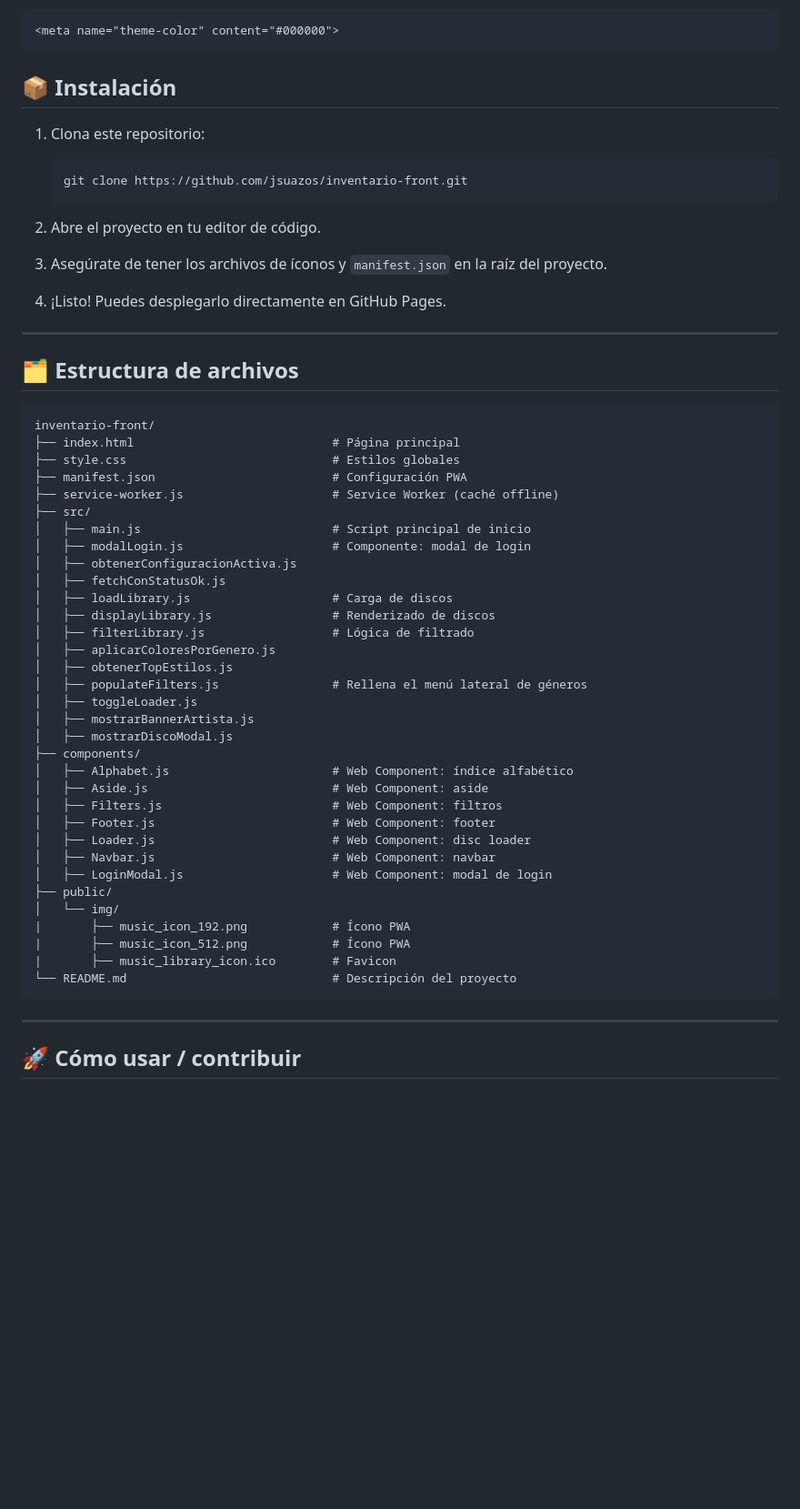
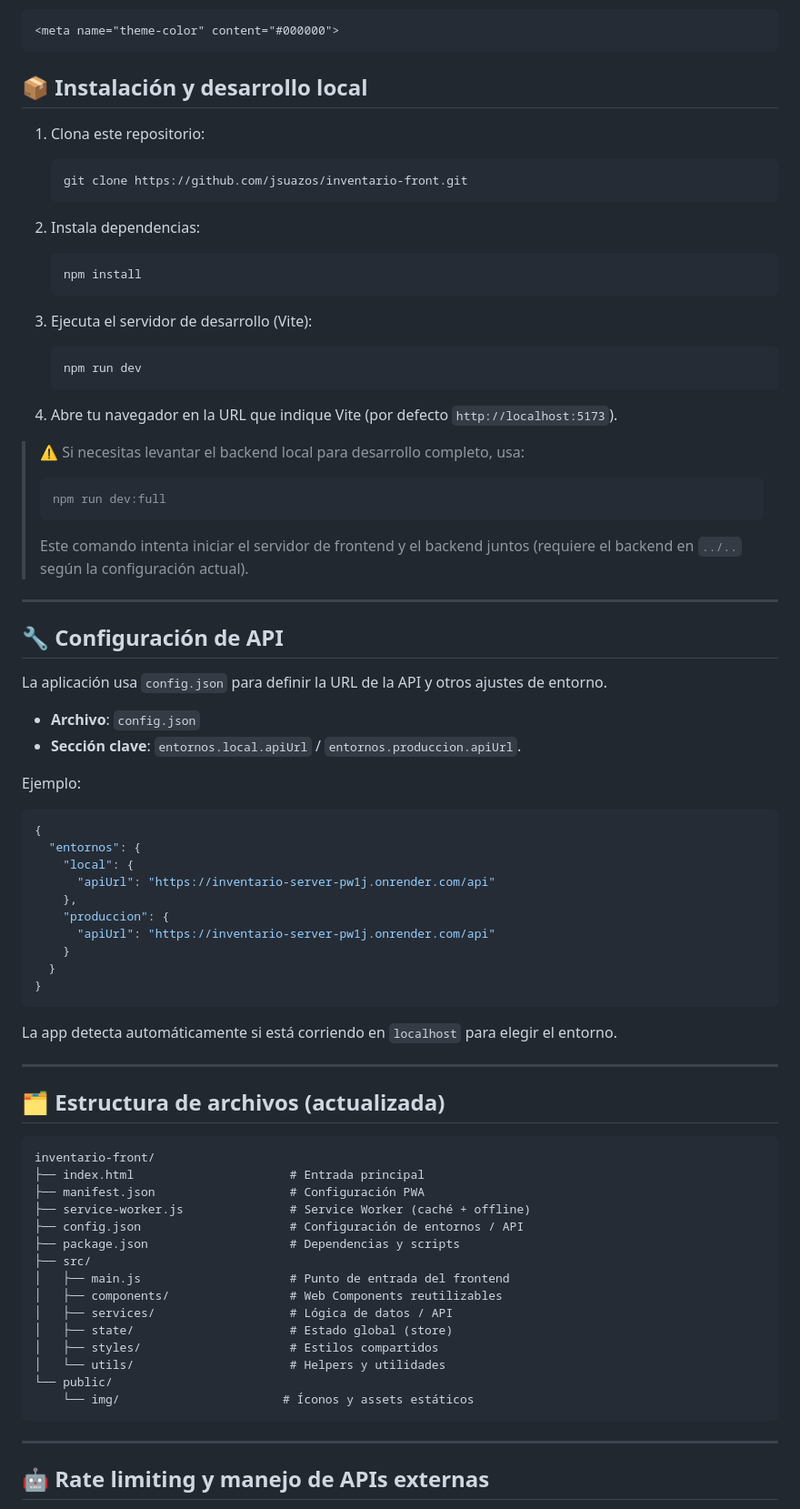
Before and after one commit to jsuazos/inventario-front, a Markdown page: README.md, the part around one of its changes. Shown at 91% size. Rendered like a GitHub page; blank space fills up the shorter version.

Commit message:
actualización README

````diff
--- a/README.md
+++ b/README.md
@@ -50,61 +50,80 @@ Y también:
 <meta name="theme-color" content="#000000">
 ```
 
-## 📦 Instalación
+## 📦 Instalación y desarrollo local
 
 1. Clona este repositorio:
    ```bash
    git clone https://github.com/jsuazos/inventario-front.git
    ```
 
-2. Abre el proyecto en tu editor de código.
+2. Instala dependencias:
+   ```bash
+   npm install
+   ```
 
-3. Asegúrate de tener los archivos de íconos y `manifest.json` en la raíz del proyecto.
+3. Ejecuta el servidor de desarrollo (Vite):
+   ```bash
+   npm run dev
+   ```
 
-4. ¡Listo! Puedes desplegarlo directamente en GitHub Pages.
+4. Abre tu navegador en la URL que indique Vite (por defecto `http://localhost:5173`).
+
+> ⚠️ Si necesitas levantar el backend local para desarrollo completo, usa:
+> ```bash
+> npm run dev:full
+> ```
+> Este comando intenta iniciar el servidor de frontend y el backend juntos (requiere el backend en `../..` según la configuración actual).
 
 
 ---
 
-## 🗂️ Estructura de archivos
+## 🔧 Configuración de API
+
+La aplicación usa `config.json` para definir la URL de la API y otros ajustes de entorno.
+
+- **Archivo**: `config.json`
+- **Sección clave**: `entornos.local.apiUrl` / `entornos.produccion.apiUrl`.
+
+Ejemplo:
+```json
+{
+  "entornos": {
+    "local": {
+      "apiUrl": "https://inventario-server-pw1j.onrender.com/api"
+    },
+    "produccion": {
+      "apiUrl": "https://inventario-server-pw1j.onrender.com/api"
+    }
+  }
+}
+```
+
+La app detecta automáticamente si está corriendo en `localhost` para elegir el entorno.
+
+---
+
+## 🗂️ Estructura de archivos (actualizada)
 
 ```
 inventario-front/
-├── index.html                            # Página principal
-├── style.css                             # Estilos globales
-├── manifest.json                         # Configuración PWA
-├── service-worker.js                     # Service Worker (caché offline)
+├── index.html                      # Entrada principal
+├── manifest.json                   # Configuración PWA
+├── service-worker.js               # Service Worker (caché + offline)
+├── config.json                     # Configuración de entornos / API
+├── package.json                    # Dependencias y scripts
 ├── src/
-│   ├── main.js                           # Script principal de inicio
-│   ├── modalLogin.js                     # Componente: modal de login
-│   ├── obtenerConfiguracionActiva.js
-│   ├── fetchConStatusOk.js
-│   ├── loadLibrary.js                    # Carga de discos
-│   ├── displayLibrary.js                 # Renderizado de discos
-│   ├── filterLibrary.js                  # Lógica de filtrado
-│   ├── aplicarColoresPorGenero.js
-│   ├── obtenerTopEstilos.js
-│   ├── populateFilters.js                # Rellena el menú lateral de géneros
-│   ├── toggleLoader.js
-│   ├── mostrarBannerArtista.js
-│   ├── mostrarDiscoModal.js
-├── components/
-│   ├── Alphabet.js                       # Web Component: índice alfabético
-│   ├── Aside.js                          # Web Component: aside
-│   ├── Filters.js                        # Web Component: filtros
-│   ├── Footer.js                         # Web Component: footer
-│   ├── Loader.js                         # Web Component: disc loader
-│   ├── Navbar.js                         # Web Component: navbar
-│   ├── LoginModal.js                     # Web Component: modal de login
-├── public/
-│   └── img/
-|       ├── music_icon_192.png            # Ícono PWA
-|       ├── music_icon_512.png            # Ícono PWA
-|       ├── music_library_icon.ico        # Favicon
-└── README.md                             # Descripción del proyecto
+│   ├── main.js                     # Punto de entrada del frontend
+│   ├── components/                 # Web Components reutilizables
+│   ├── services/                   # Lógica de datos / API
+│   ├── state/                      # Estado global (store)
+│   ├── styles/                     # Estilos compartidos
+│   └── utils/                      # Helpers y utilidades
+└── public/
+    └── img/                       # Íconos y assets estáticos
 ```
 
 ---
 
-## 🚀 Cómo usar / contribuir
+## 🤖 Rate limiting y manejo de APIs externas
 
````
Also changed, not shown: other parts of README.md (+7 -7 lines).
